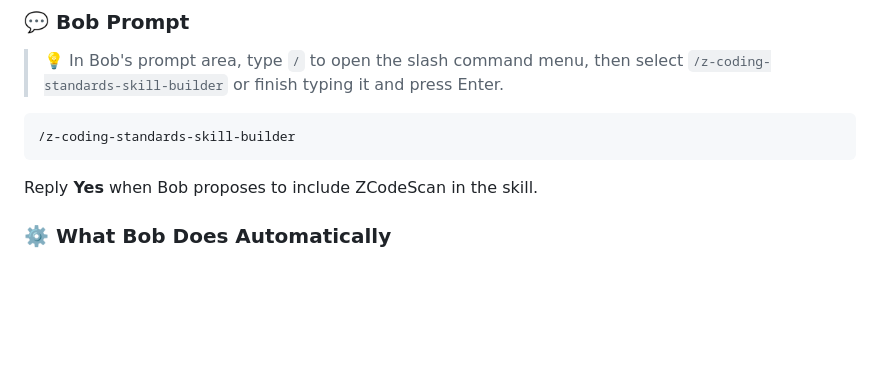
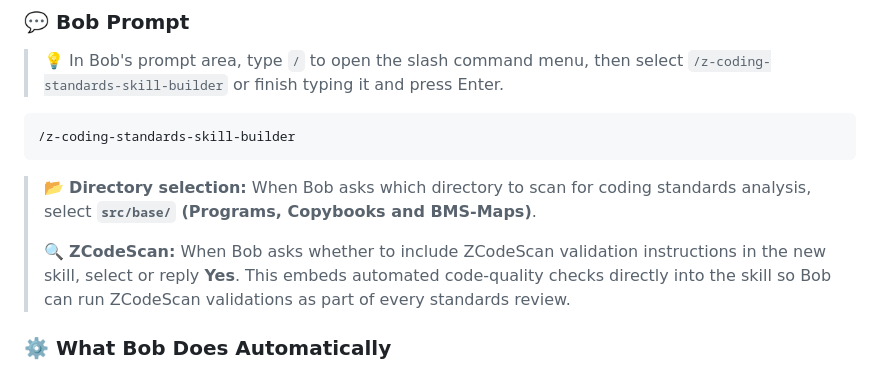
Before and after one commit to CalvinFriedrich/IBM-Bob-PP4Z, a Markdown page: Banking_Lab.md, the part around the change. Rendered like a GitHub page; blank space fills up the shorter version.

Commit message:
Exercise 5: add follow-up guidance for directory and ZCodeScan prompts

````diff
--- a/Banking_Lab.md
+++ b/Banking_Lab.md
@@ -307,7 +307,9 @@ Now that the workspace is initialized and you have a detailed inventory, you nee
 /z-coding-standards-skill-builder
 ```
 
-Reply **Yes** when Bob proposes to include ZCodeScan in the skill.
+> 📂 **Directory selection:** When Bob asks which directory to scan for coding standards analysis, select **`src/base/` (Programs, Copybooks and BMS-Maps)**.
+>
+> 🔍 **ZCodeScan:** When Bob asks whether to include ZCodeScan validation instructions in the new skill, select or reply **Yes**. This embeds automated code-quality checks directly into the skill so Bob can run ZCodeScan validations as part of every standards review.
 
 ### ⚙️ What Bob Does Automatically
 
````
